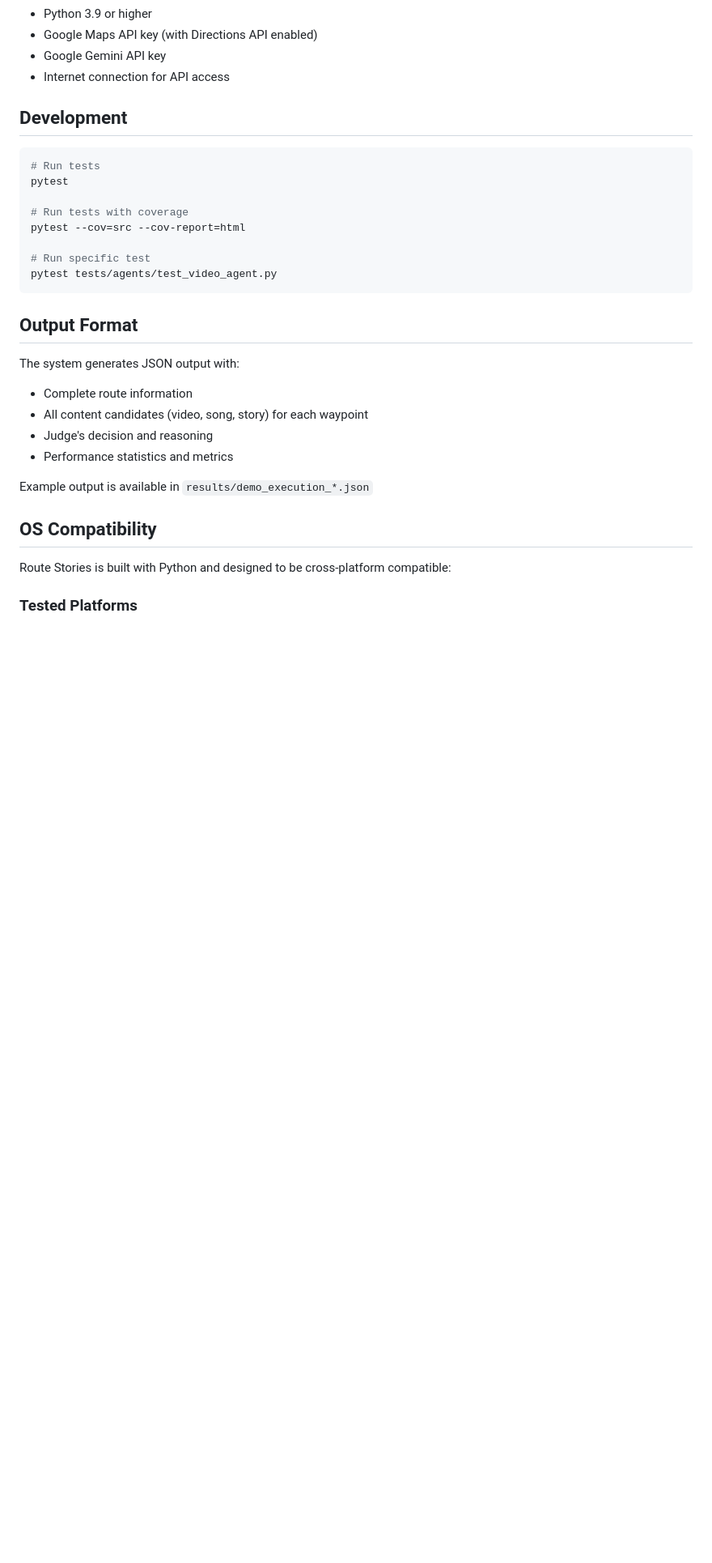
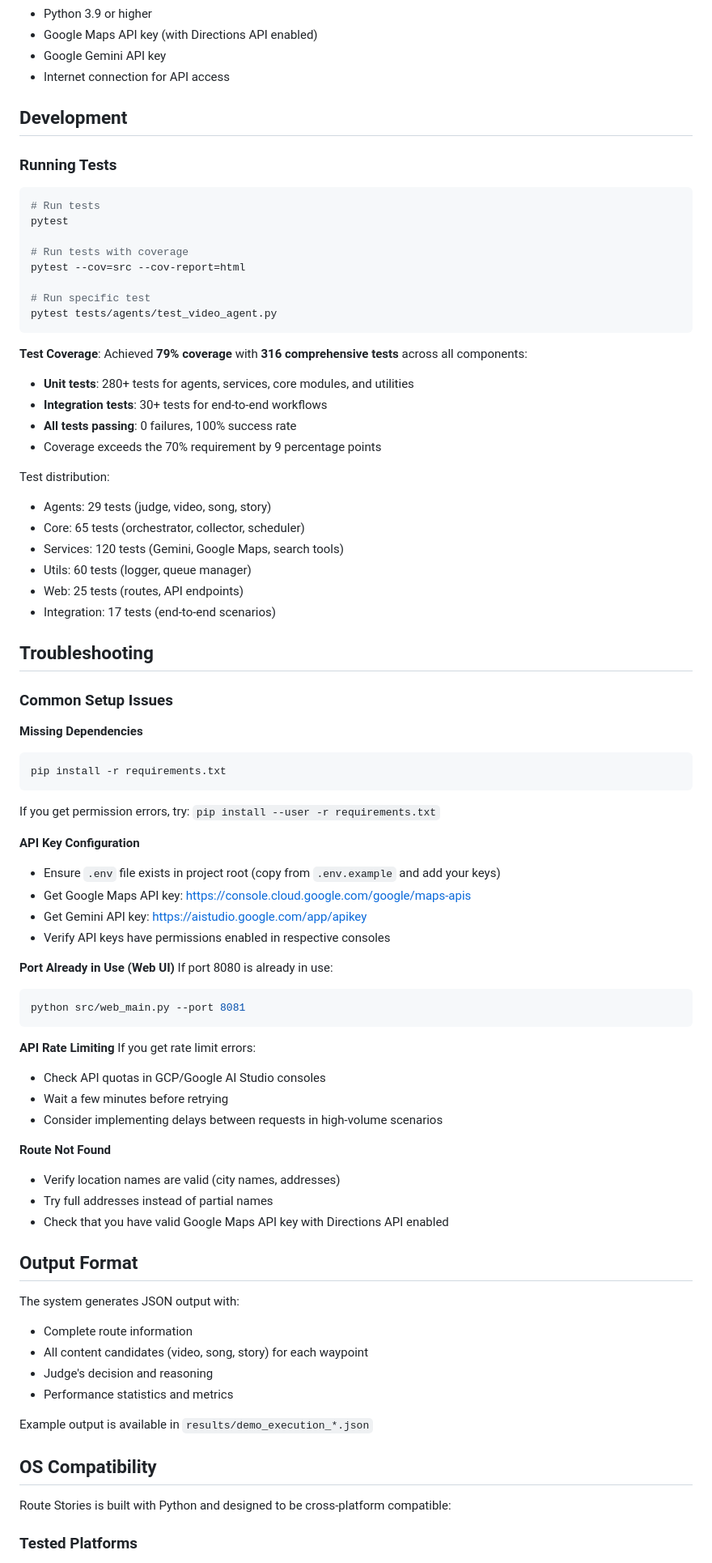
Before and after one commit to keren-or1/route-stories, a Markdown page: README.md, the part around one of its changes. Shown at 81% size. Drawn GitHub-style; blank space fills up the shorter version.

````diff
--- a/README.md
+++ b/README.md
@@ -198,6 +209,8 @@ See [ARCHITECTURE.md](docs/ARCHITECTURE.md) for detailed system design.
 
 ## Development
 
+### Running Tests
+
 ```bash
 # Run tests
 pytest
@@ -208,6 +221,53 @@ pytest --cov=src --cov-report=html
 # Run specific test
 pytest tests/agents/test_video_agent.py
 ```
+
+**Test Coverage**: Achieved **79% coverage** with **316 comprehensive tests** across all components:
+- **Unit tests**: 280+ tests for agents, services, core modules, and utilities
+- **Integration tests**: 30+ tests for end-to-end workflows
+- **All tests passing**: 0 failures, 100% success rate
+- Coverage exceeds the 70% requirement by 9 percentage points
+
+Test distribution:
+- Agents: 29 tests (judge, video, song, story)
+- Core: 65 tests (orchestrator, collector, scheduler)
+- Services: 120 tests (Gemini, Google Maps, search tools)
+- Utils: 60 tests (logger, queue manager)
+- Web: 25 tests (routes, API endpoints)
+- Integration: 17 tests (end-to-end scenarios)
+
+## Troubleshooting
+
+### Common Setup Issues
+
+**Missing Dependencies**
+```bash
+pip install -r requirements.txt
+```
+If you get permission errors, try: `pip install --user -r requirements.txt`
+
+**API Key Configuration**
+- Ensure `.env` file exists in project root (copy from `.env.example` and add your keys)
+- Get Google Maps API key: https://console.cloud.google.com/google/maps-apis
+- Get Gemini API key: https://aistudio.google.com/app/apikey
+- Verify API keys have permissions enabled in respective consoles
+
+**Port Already in Use (Web UI)**
+If port 8080 is already in use:
+```bash
+python src/web_main.py --port 8081
+```
+
+**API Rate Limiting**
+If you get rate limit errors:
+- Check API quotas in GCP/Google AI Studio consoles
+- Wait a few minutes before retrying
+- Consider implementing delays between requests in high-volume scenarios
+
+**Route Not Found**
+- Verify location names are valid (city names, addresses)
+- Try full addresses instead of partial names
+- Check that you have valid Google Maps API key with Directions API enabled
 
 ## Output Format
 
````
Also changed, not shown: other parts of README.md (+17 -6 lines), SELF_EVALUATION.md (added, +243 -0 lines).
